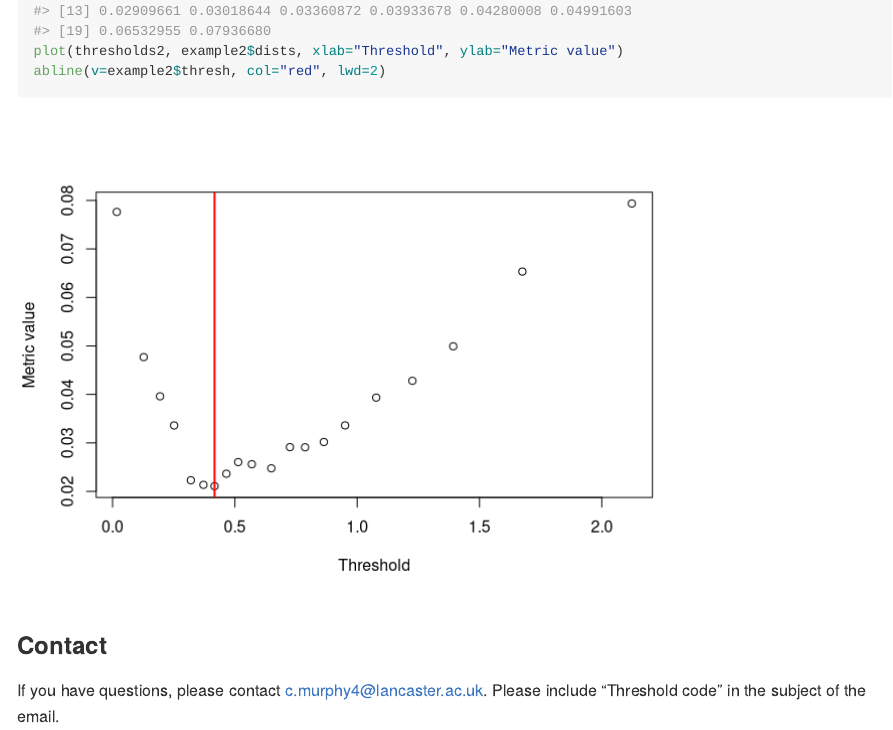
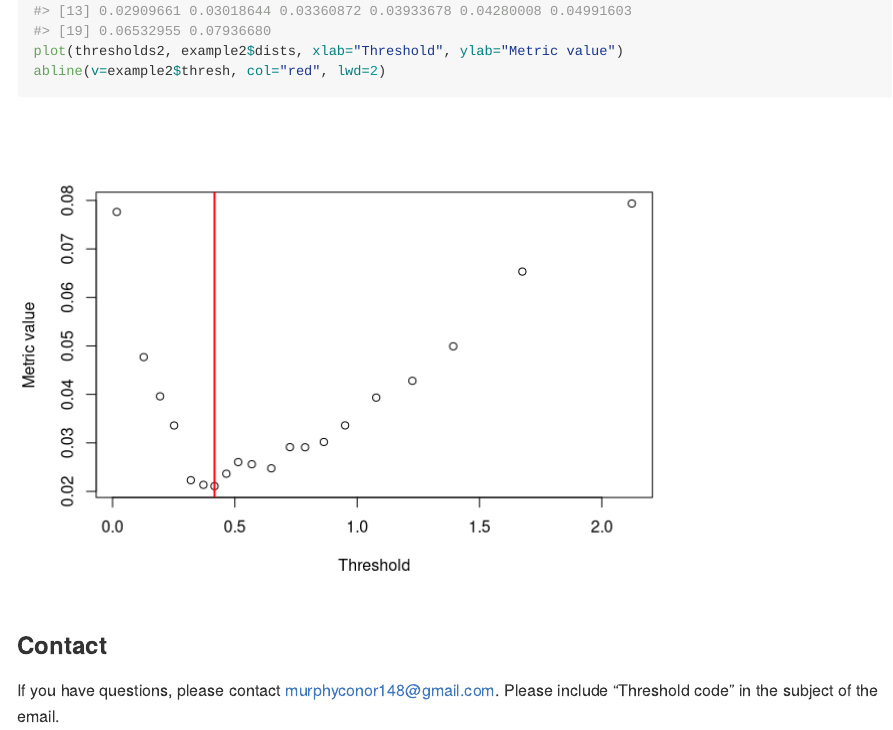
Before and after one commit to conor-murphy4/automated_threshold_selection, an R Markdown document (README.Rmd): the page in a window 1100 px wide, from 4570 px down. Rendered offline with R 4.5, knitr and Pandoc, with nearby package versions.

Commit message:
Update contact email in README

````diff
--- a/README.Rmd
+++ b/README.Rmd
@@ -129,4 +129,4 @@ abline(v=example2$thresh, col="red", lwd=2)
 ```
 
 ### Contact
-If you have questions, please contact c.murphy4@lancaster.ac.uk. Please include "Threshold code" in the subject of the email.
+If you have questions, please contact murphyconor148@gmail.com. Please include "Threshold code" in the subject of the email.
````
